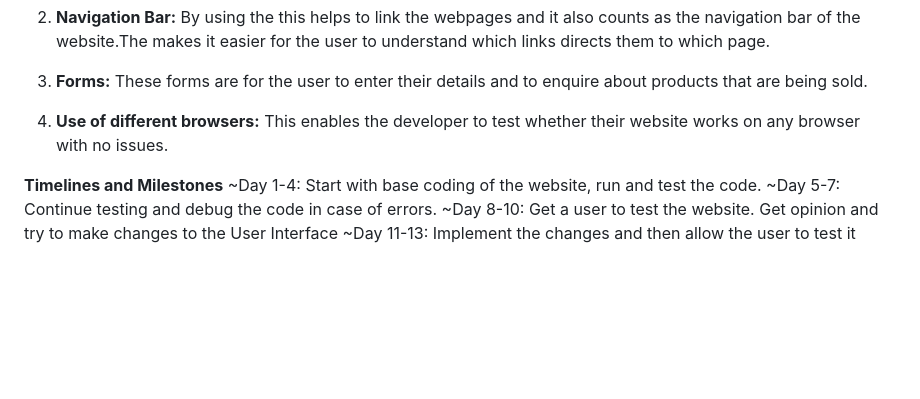
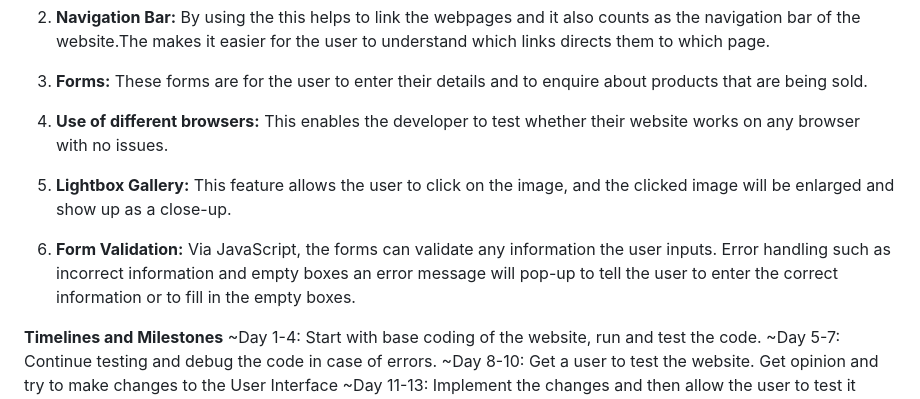
Before and after one commit to ST10485743/WEDE5020POE, a Markdown page: README.md, the part around the change. GitHub-like rendering; blank space fills up the shorter version.

```diff
--- a/README.md
+++ b/README.md
@@ -23,8 +23,16 @@ A small business by the name of Nexus has approached us to make a website that c
 
 3. **Forms:**
  These forms are for the user to enter their details and to enquire about products that are being sold.
+
 4. **Use of different browsers:**
  This enables the developer to test whether their website works on any browser with no issues.
+
+5. **Lightbox Gallery:**
+This feature allows the user to click on the image, and the clicked image will be enlarged and show up as a close-up.
+
+6. **Form Validation:**
+Via JavaScript, the forms can validate any information the user inputs. Error handling such as incorrect information and empty boxes an error message will pop-up to tell the user to enter the correct information or to fill in the empty boxes.
+
 
 **Timelines and Milestones**
 ~Day 1-4: Start with base coding of the website, run and test the code.
```
